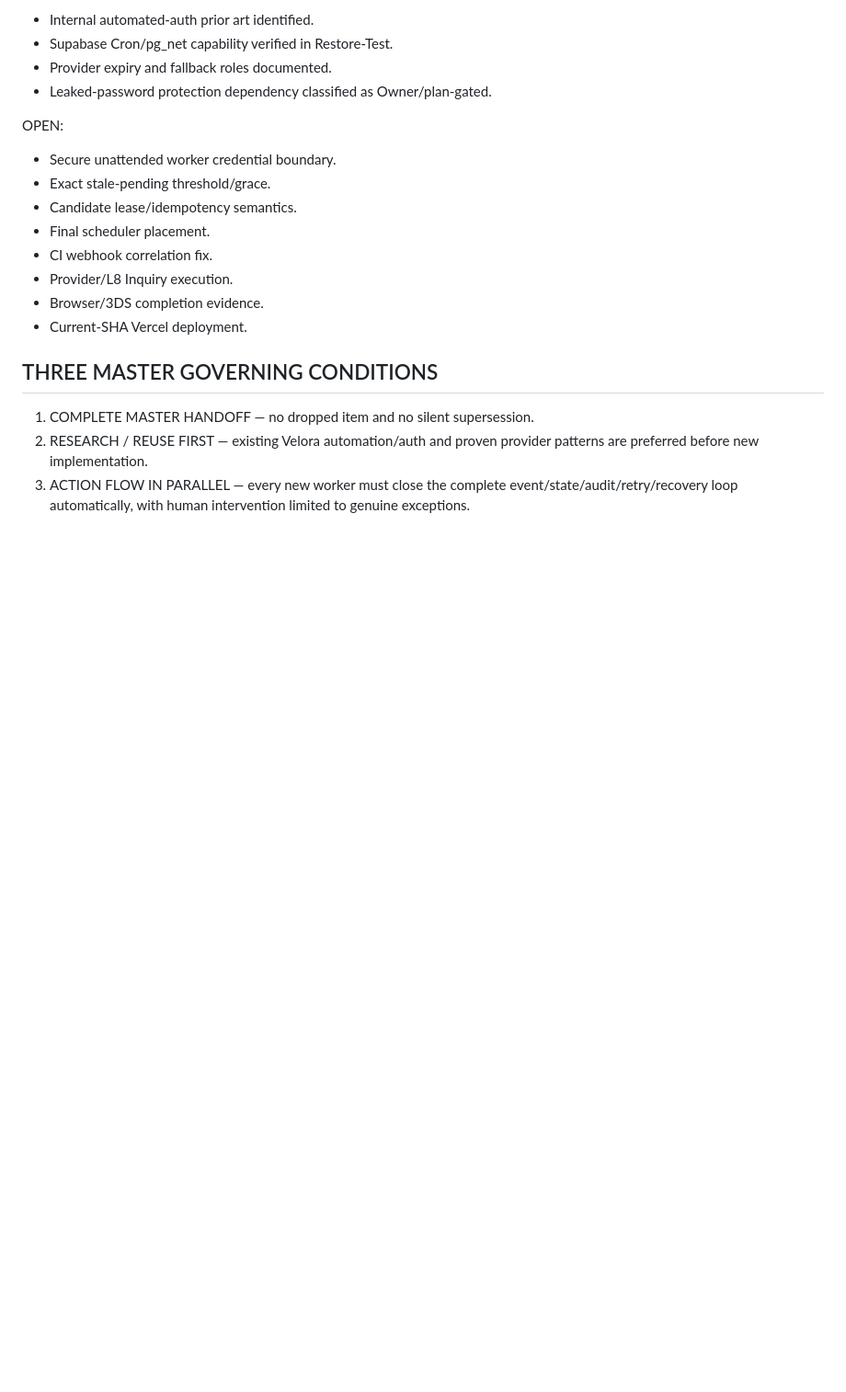
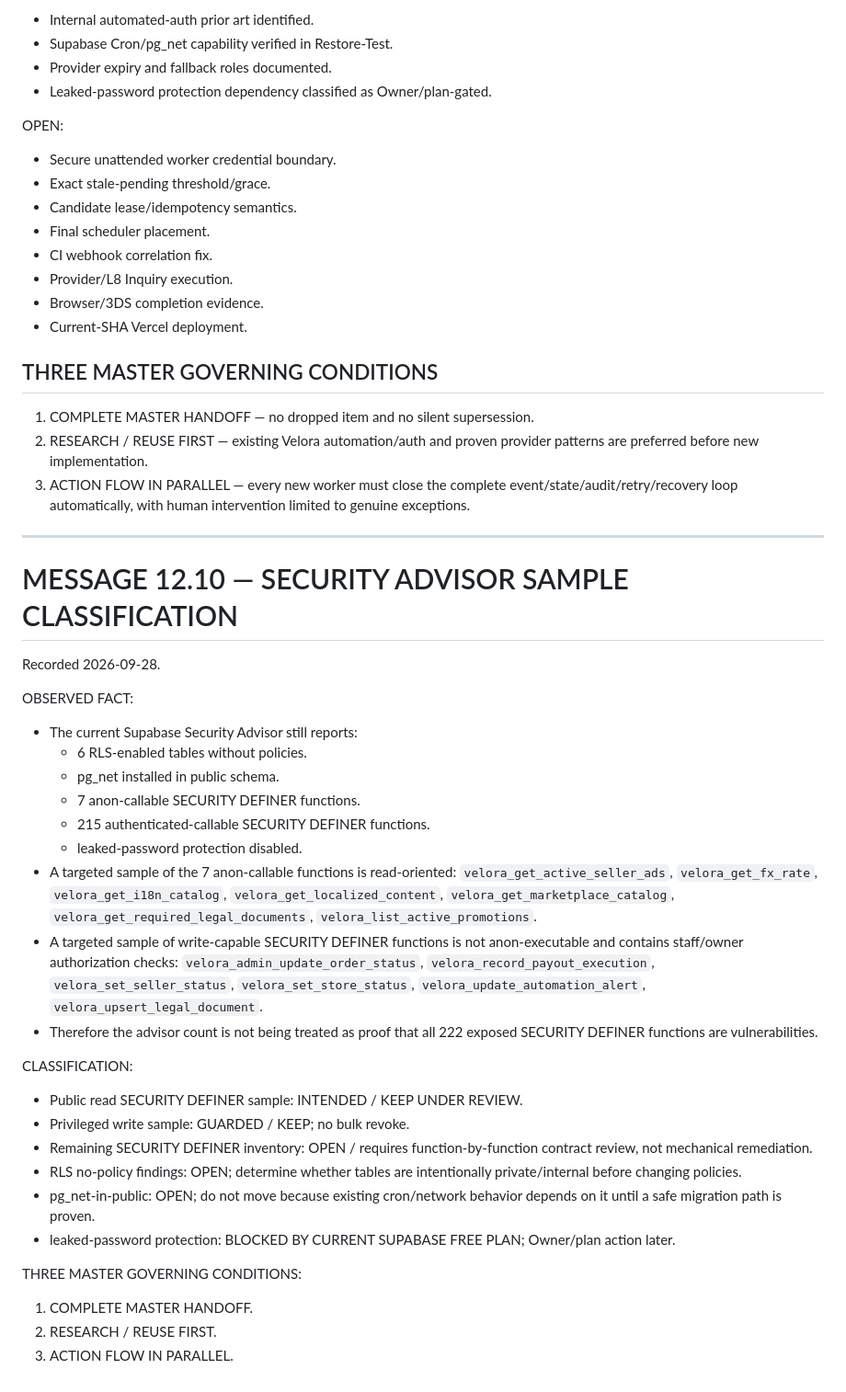
Before and after one commit to ahmedfayedesmail-ui/velora-marketplace, a Markdown page: docs/MASTER_EXECUTION_PLAN.md, the part around the change. Shown at 92% size. Rendered like a GitHub page; blank space fills up the shorter version.

Commit message:
docs(security): classify advisor findings by contract

```diff
--- a/docs/MASTER_EXECUTION_PLAN.md
+++ b/docs/MASTER_EXECUTION_PLAN.md
@@ -3032,3 +3032,46 @@ OPEN:
 1. COMPLETE MASTER HANDOFF — no dropped item and no silent supersession.
 2. RESEARCH / REUSE FIRST — existing Velora automation/auth and proven provider patterns are preferred before new implementation.
 3. ACTION FLOW IN PARALLEL — every new worker must close the complete event/state/audit/retry/recovery loop automatically, with human intervention limited to genuine exceptions.
+
+
+---
+
+# MESSAGE 12.10 — SECURITY ADVISOR SAMPLE CLASSIFICATION
+Recorded 2026-09-28.
+
+OBSERVED FACT:
+- The current Supabase Security Advisor still reports:
+  - 6 RLS-enabled tables without policies.
+  - pg_net installed in public schema.
+  - 7 anon-callable SECURITY DEFINER functions.
+  - 215 authenticated-callable SECURITY DEFINER functions.
+  - leaked-password protection disabled.
+- A targeted sample of the 7 anon-callable functions is read-oriented:
+  `velora_get_active_seller_ads`,
+  `velora_get_fx_rate`,
+  `velora_get_i18n_catalog`,
+  `velora_get_localized_content`,
+  `velora_get_marketplace_catalog`,
+  `velora_get_required_legal_documents`,
+  `velora_list_active_promotions`.
+- A targeted sample of write-capable SECURITY DEFINER functions is not anon-executable and contains staff/owner authorization checks:
+  `velora_admin_update_order_status`,
+  `velora_record_payout_execution`,
+  `velora_set_seller_status`,
+  `velora_set_store_status`,
+  `velora_update_automation_alert`,
+  `velora_upsert_legal_document`.
+- Therefore the advisor count is not being treated as proof that all 222 exposed SECURITY DEFINER functions are vulnerabilities.
+
+CLASSIFICATION:
+- Public read SECURITY DEFINER sample: INTENDED / KEEP UNDER REVIEW.
+- Privileged write sample: GUARDED / KEEP; no bulk revoke.
+- Remaining SECURITY DEFINER inventory: OPEN / requires function-by-function contract review, not mechanical remediation.
+- RLS no-policy findings: OPEN; determine whether tables are intentionally private/internal before changing policies.
+- pg_net-in-public: OPEN; do not move because existing cron/network behavior depends on it until a safe migration path is proven.
+- leaked-password protection: BLOCKED BY CURRENT SUPABASE FREE PLAN; Owner/plan action later.
+
+THREE MASTER GOVERNING CONDITIONS:
+1. COMPLETE MASTER HANDOFF.
+2. RESEARCH / REUSE FIRST.
+3. ACTION FLOW IN PARALLEL.
```
